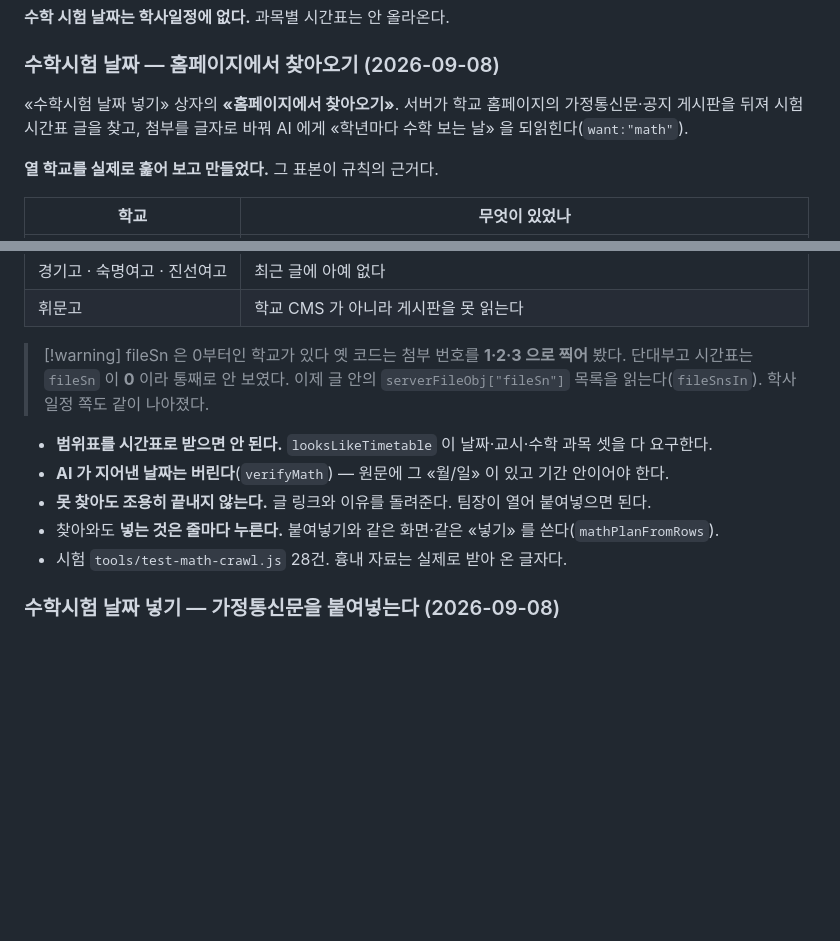
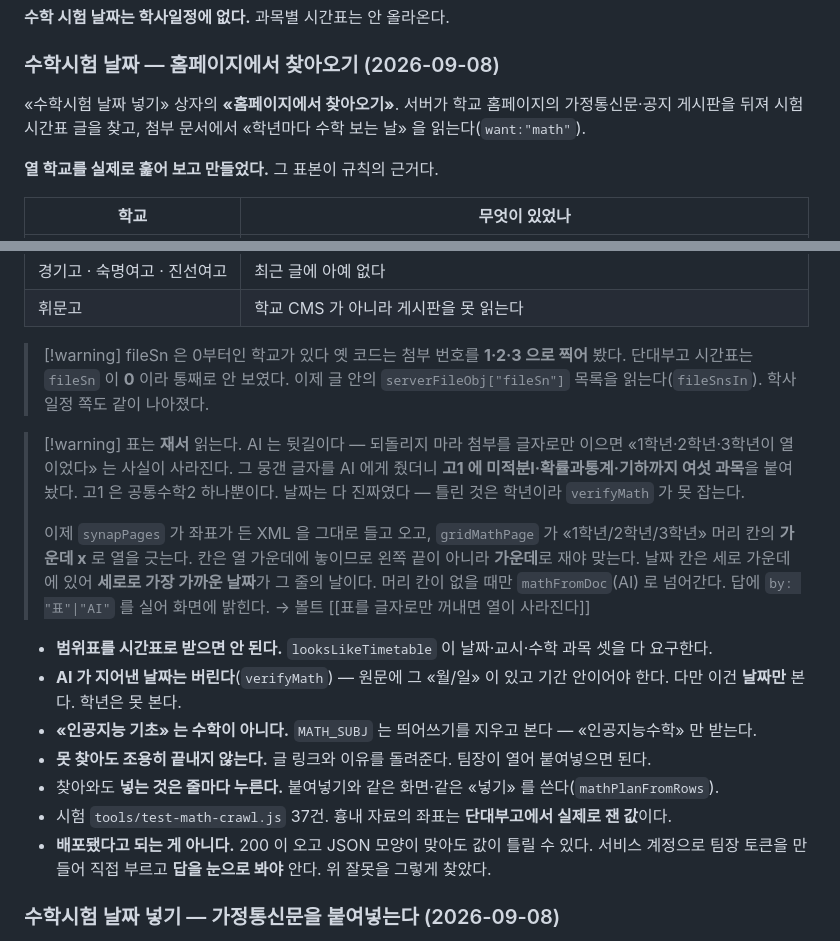
Before and after one commit to minsuci/climath-team, a Markdown page: CLAUDE.md, 2 parts joined by grey strips. Drawn GitHub-style; blank space fills up the shorter version.

Commit message:
문서 — 표는 재서 읽는다는 것을 CLAUDE.md 에 남긴다
다음 사람이 «AI 로 되읽히면 되지» 하고 되돌리지 않도록,
왜 좌표를 재는지와 AI 가 실제로 무엇을 틀렸는지를 적어 둔다.

Co-Authored-By: Claude Opus 5 <noreply@anthropic.com>

```diff
--- a/CLAUDE.md
+++ b/CLAUDE.md
@@ -369,7 +369,7 @@ node tools/test-roster.js
 ### 수학시험 날짜 — 홈페이지에서 찾아오기 (2026-09-08)
 
 «수학시험 날짜 넣기» 상자의 **«홈페이지에서 찾아오기»**. 서버가 학교 홈페이지의 가정통신문·공지 게시판을 뒤져
-시험 시간표 글을 찾고, 첨부를 글자로 바꿔 AI 에게 «학년마다 수학 보는 날» 을 되읽힌다(`want:"math"`).
+시험 시간표 글을 찾고, 첨부 문서에서 «학년마다 수학 보는 날» 을 읽는다(`want:"math"`).
 
 **열 학교를 실제로 훑어 보고 만들었다.** 그 표본이 규칙의 근거다.
 
@@ -386,11 +386,27 @@ node tools/test-roster.js
 > 옛 코드는 첨부 번호를 **1·2·3 으로 찍어** 봤다. 단대부고 시간표는 `fileSn` 이 **0** 이라 통째로 안 보였다.
 > 이제 글 안의 `serverFileObj["fileSn"]` 목록을 읽는다(`fileSnsIn`). 학사일정 쪽도 같이 나아졌다.
 
+> [!warning] 표는 **재서** 읽는다. AI 는 뒷길이다 — 되돌리지 마라
+> 첨부를 글자로만 이으면 «1학년·2학년·3학년이 열이었다» 는 사실이 사라진다.
+> 그 뭉갠 글자를 AI 에게 줬더니 **고1 에 미적분Ⅰ·확률과통계·기하까지 여섯 과목**을 붙여 놨다.
+> 고1 은 공통수학2 하나뿐이다. 날짜는 다 진짜였다 — 틀린 것은 학년이라 `verifyMath` 가 못 잡는다.
+>
+> 이제 `synapPages` 가 좌표가 든 XML 을 그대로 들고 오고, `gridMathPage` 가
+> «1학년/2학년/3학년» 머리 칸의 **가운데 x** 로 열을 긋는다. 칸은 열 가운데에 놓이므로
+> 왼쪽 끝이 아니라 **가운데**로 재야 맞는다. 날짜 칸은 세로 가운데에 있어
+> **세로로 가장 가까운 날짜**가 그 줄의 날이다.
+> 머리 칸이 없을 때만 `mathFromDoc`(AI) 로 넘어간다. 답에 `by: "표"|"AI"` 를 실어 화면에 밝힌다.
+> → 볼트 [[표를 글자로만 꺼내면 열이 사라진다]]
+
 - **범위표를 시간표로 받으면 안 된다.** `looksLikeTimetable` 이 날짜·교시·수학 과목 셋을 다 요구한다.
 - **AI 가 지어낸 날짜는 버린다**(`verifyMath`) — 원문에 그 «월/일» 이 있고 기간 안이어야 한다.
+  다만 이건 **날짜만** 본다. 학년은 못 본다.
+- **«인공지능 기초» 는 수학이 아니다.** `MATH_SUBJ` 는 띄어쓰기를 지우고 본다 — «인공지능수학» 만 받는다.
 - **못 찾아도 조용히 끝내지 않는다.** 글 링크와 이유를 돌려준다. 팀장이 열어 붙여넣으면 된다.
 - 찾아와도 **넣는 것은 줄마다 누른다.** 붙여넣기와 같은 화면·같은 «넣기» 를 쓴다(`mathPlanFromRows`).
-- 시험 `tools/test-math-crawl.js` 28건. 흉내 자료는 실제로 받아 온 글자다.
+- 시험 `tools/test-math-crawl.js` 37건. 흉내 자료의 좌표는 **단대부고에서 실제로 잰 값**이다.
+- **배포됐다고 되는 게 아니다.** 200 이 오고 JSON 모양이 맞아도 값이 틀릴 수 있다.
+  서비스 계정으로 팀장 토큰을 만들어 직접 부르고 **답을 눈으로 봐야** 안다. 위 잘못을 그렇게 찾았다.
 
 ### 수학시험 날짜 넣기 — 가정통신문을 붙여넣는다 (2026-09-08)
 
```
